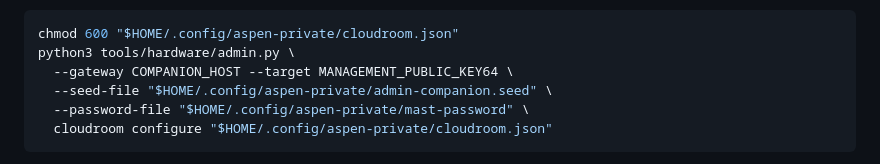
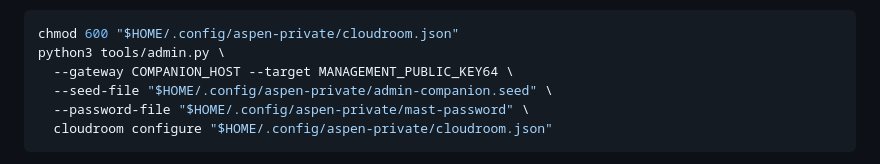
Before and after one commit to slepp/aspen-shared-room, a Markdown page: NATIVE.md, the part around the change. GitHub-like rendering.

Commit message:
Consolidate administration and remove obsolete test scaffolding
Use tools/admin.py for command sources, packages, packet programs, encrypted backups, firmware maintenance and telemetry configuration. Reuse the existing implementations, remove flat CLI aliases and the obsolete field-release helper, and update guides and callers together.

Remove source-spelling, layout and retired-workflow tests. Keep protocol, persistence and failure coverage, exercise the public CLI against the existing HTTP and Willow workflows, and check storage startup behaviour directly. Reject FIFO inputs promptly without changing file permissions or symlink checks.

````diff
--- a/NATIVE.md
+++ b/NATIVE.md
@@ -40,7 +40,7 @@ keeps hostname/SNI and certificate verification.
 
 ```sh
 chmod 600 "$HOME/.config/aspen-private/cloudroom.json"
-python3 tools/hardware/admin.py \
+python3 tools/admin.py \
   --gateway COMPANION_HOST --target MANAGEMENT_PUBLIC_KEY64 \
   --seed-file "$HOME/.config/aspen-private/admin-companion.seed" \
   --password-file "$HOME/.config/aspen-private/mast-password" \
````
